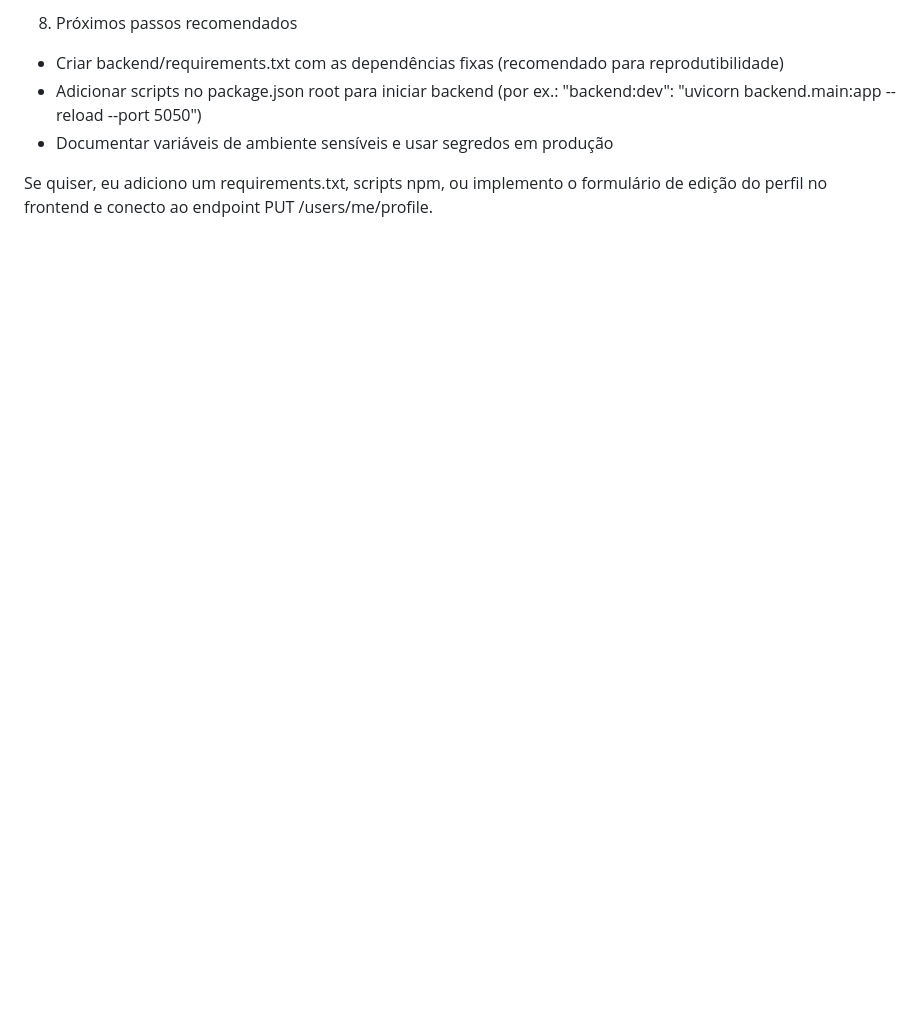
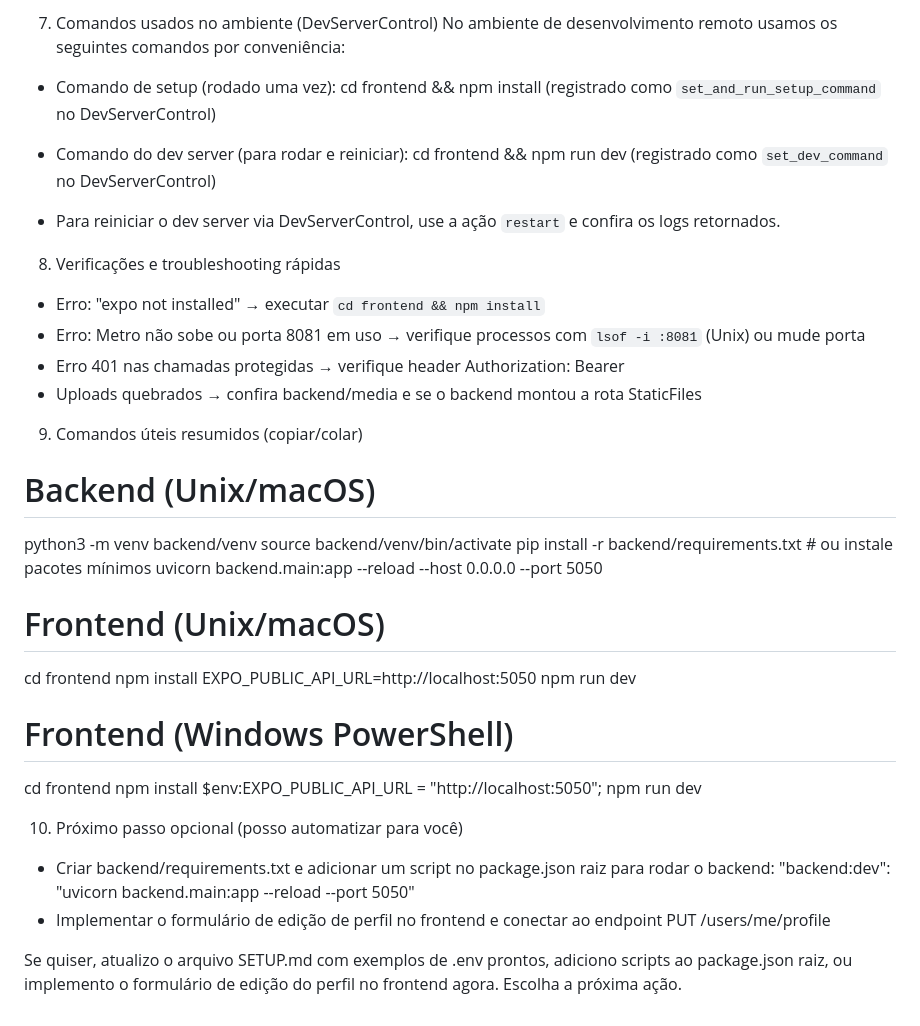
Before and after one commit to mechamederoot1/app-nativo, a Markdown page: SETUP.md, the part around one of its changes. Drawn GitHub-style; blank space fills up the shorter version.

```diff
--- a/SETUP.md
+++ b/SETUP.md
@@ -75,7 +75,42 @@ Se estiver usando o ambiente do Builder (onde há DevServerControl):
 
-8) Próximos passos recomendados
-- Criar backend/requirements.txt com as dependências fixas (recomendado para reprodutibilidade)
-- Adicionar scripts no package.json root para iniciar backend (por ex.: "backend:dev": "uvicorn backend.main:app --reload --port 5050")
-- Documentar variáveis de ambiente sensíveis e usar segredos em produção
+7) Comandos usados no ambiente (DevServerControl)
+No ambiente de desenvolvimento remoto usamos os seguintes comandos por conveniência:
+- Comando de setup (rodado uma vez):
+  cd frontend && npm install
+  (registrado como `set_and_run_setup_command` no DevServerControl)
 
-Se quiser, eu adiciono um requirements.txt, scripts npm, ou implemento o formulário de edição do perfil no frontend e conecto ao endpoint PUT /users/me/profile.
+- Comando do dev server (para rodar e reiniciar):
+  cd frontend && npm run dev
+  (registrado como `set_dev_command` no DevServerControl)
+
+- Para reiniciar o dev server via DevServerControl, use a ação `restart` e confira os logs retornados.
+
+8) Verificações e troubleshooting rápidas
+- Erro: "expo not installed" → executar `cd frontend && npm install`
+- Erro: Metro não sobe ou porta 8081 em uso → verifique processos com `lsof -i :8081` (Unix) ou mude porta
+- Erro 401 nas chamadas protegidas → verifique header Authorization: Bearer <token>
+- Uploads quebrados → confira backend/media e se o backend montou a rota StaticFiles
+
+9) Comandos úteis resumidos (copiar/colar)
+# Backend (Unix/macOS)
+python3 -m venv backend/venv
+source backend/venv/bin/activate
+pip install -r backend/requirements.txt  # ou instale pacotes mínimos
+uvicorn backend.main:app --reload --host 0.0.0.0 --port 5050
+
+# Frontend (Unix/macOS)
+cd frontend
+npm install
+EXPO_PUBLIC_API_URL=http://localhost:5050 npm run dev
+
+# Frontend (Windows PowerShell)
+cd frontend
+npm install
+$env:EXPO_PUBLIC_API_URL = "http://localhost:5050"; npm run dev
+
+10) Próximo passo opcional (posso automatizar para você)
+- Criar backend/requirements.txt e adicionar um script no package.json raiz para rodar o backend:
+  "backend:dev": "uvicorn backend.main:app --reload --port 5050"
+- Implementar o formulário de edição de perfil no frontend e conectar ao endpoint PUT /users/me/profile
+
+Se quiser, atualizo o arquivo SETUP.md com exemplos de .env prontos, adiciono scripts ao package.json raiz, ou implemento o formulário de edição do perfil no frontend agora. Escolha a próxima ação.
```
Also changed, not shown: other parts of SETUP.md (+48 -48 lines).
